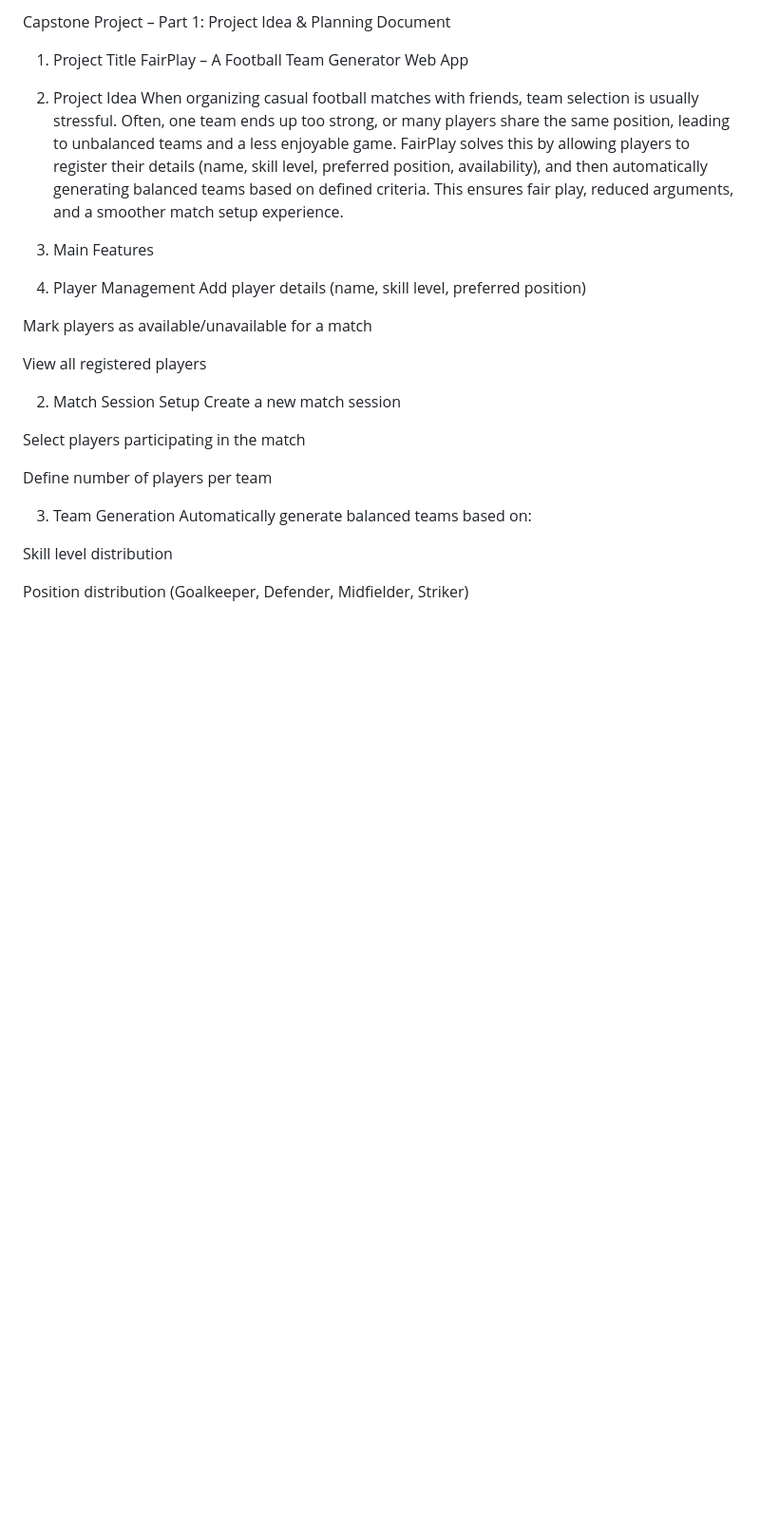
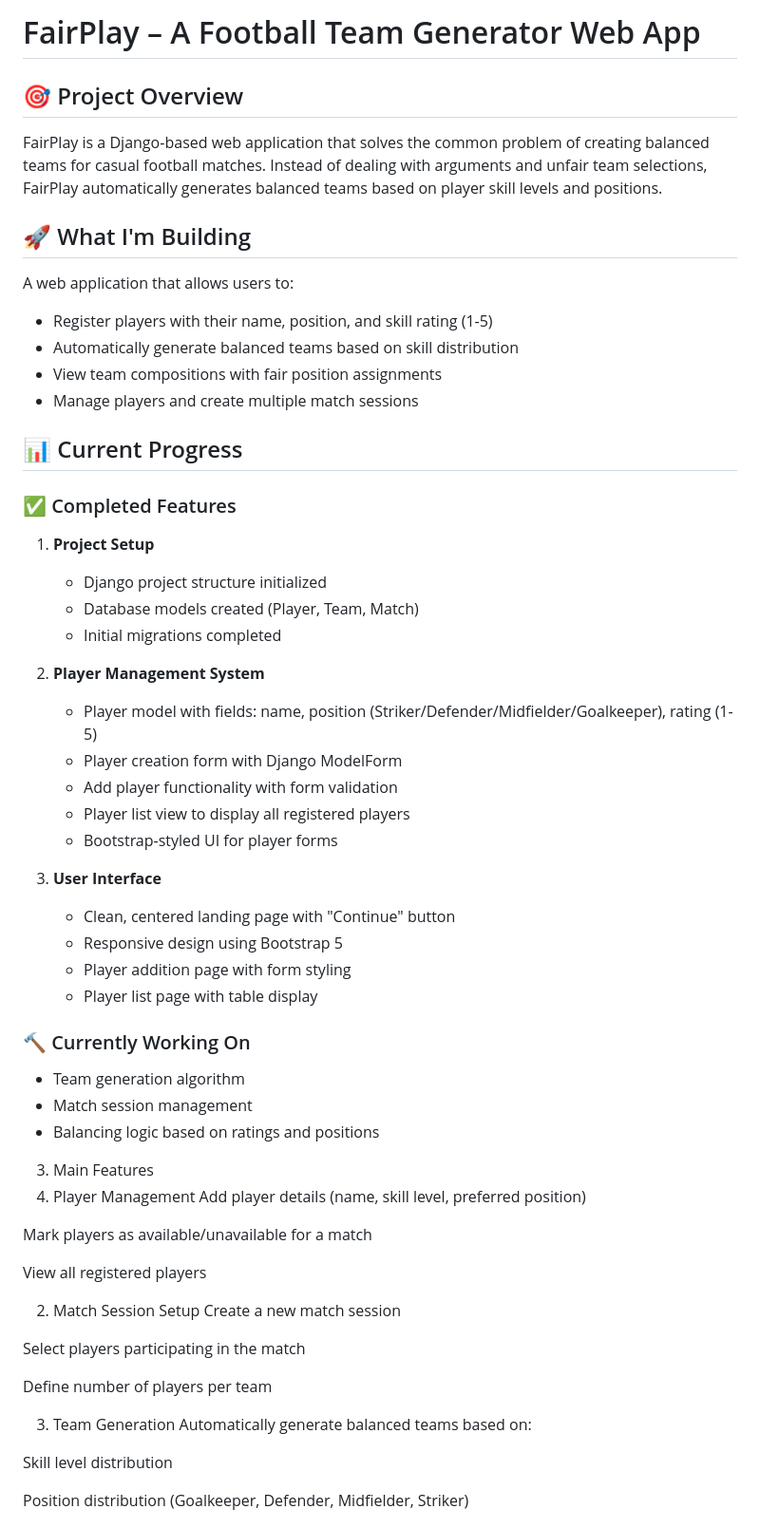
Before and after one commit to Stembetevo/fairplay, a Markdown page: README.md, the part around one of its changes. Shown at 95% size. GitHub-like rendering; blank space fills up the shorter version.

```diff
--- a/README.md
+++ b/README.md
@@ -1,11 +1,40 @@
-Capstone Project – Part 1: Project Idea & Planning Document
-1. Project Title
-FairPlay – A Football Team Generator Web App
+# FairPlay – A Football Team Generator Web App
 
-2. Project Idea
-When organizing casual football matches with friends, team selection is usually stressful. Often, one team ends up too strong, or many players share the same position, leading to unbalanced teams and a less enjoyable game.
-FairPlay solves this by allowing players to register their details (name, skill level, preferred position, availability), and then automatically generating balanced teams based on defined criteria.
-This ensures fair play, reduced arguments, and a smoother match setup experience.
+## 🎯 Project Overview
+FairPlay is a Django-based web application that solves the common problem of creating balanced teams for casual football matches. Instead of dealing with arguments and unfair team selections, FairPlay automatically generates balanced teams based on player skill levels and positions.
+
+## 🚀 What I'm Building
+A web application that allows users to:
+- Register players with their name, position, and skill rating (1-5)
+- Automatically generate balanced teams based on skill distribution
+- View team compositions with fair position assignments
+- Manage players and create multiple match sessions
+
+## 📊 Current Progress
+
+### ✅ Completed Features
+1. **Project Setup**
+   - Django project structure initialized
+   - Database models created (Player, Team, Match)
+   - Initial migrations completed
+
+2. **Player Management System**
+   - Player model with fields: name, position (Striker/Defender/Midfielder/Goalkeeper), rating (1-5)
+   - Player creation form with Django ModelForm
+   - Add player functionality with form validation
+   - Player list view to display all registered players
+   - Bootstrap-styled UI for player forms
+
+3. **User Interface**
+   - Clean, centered landing page with "Continue" button
+   - Responsive design using Bootstrap 5
+   - Player addition page with form styling
+   - Player list page with table display
+
+### 🔨 Currently Working On
+- Team generation algorithm
+- Match session management
+- Balancing logic based on ratings and positions
 
 3. Main Features
 1. Player Management
```
Also changed, not shown: other parts of README.md (+51 -34 lines).
